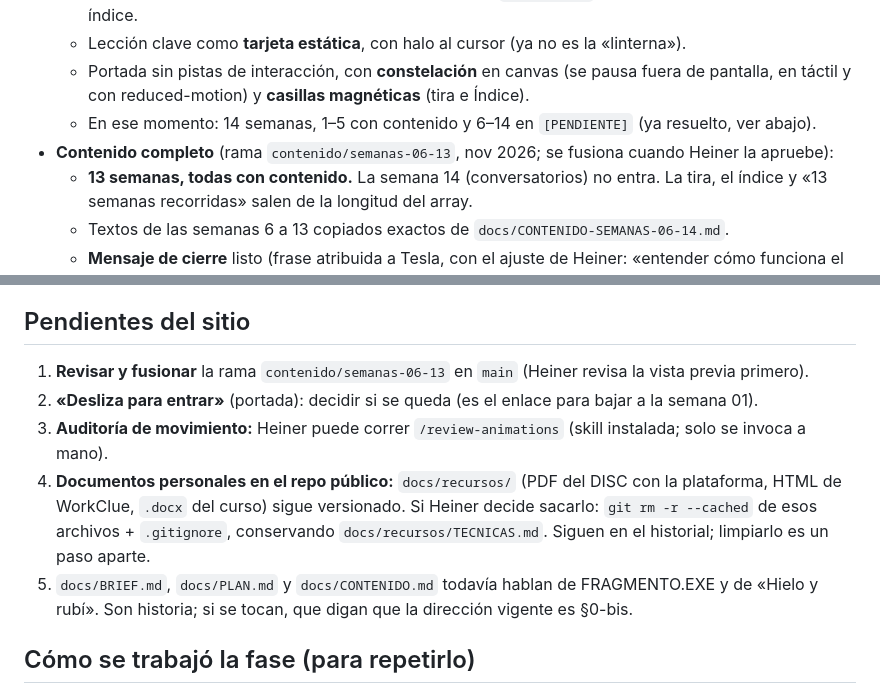
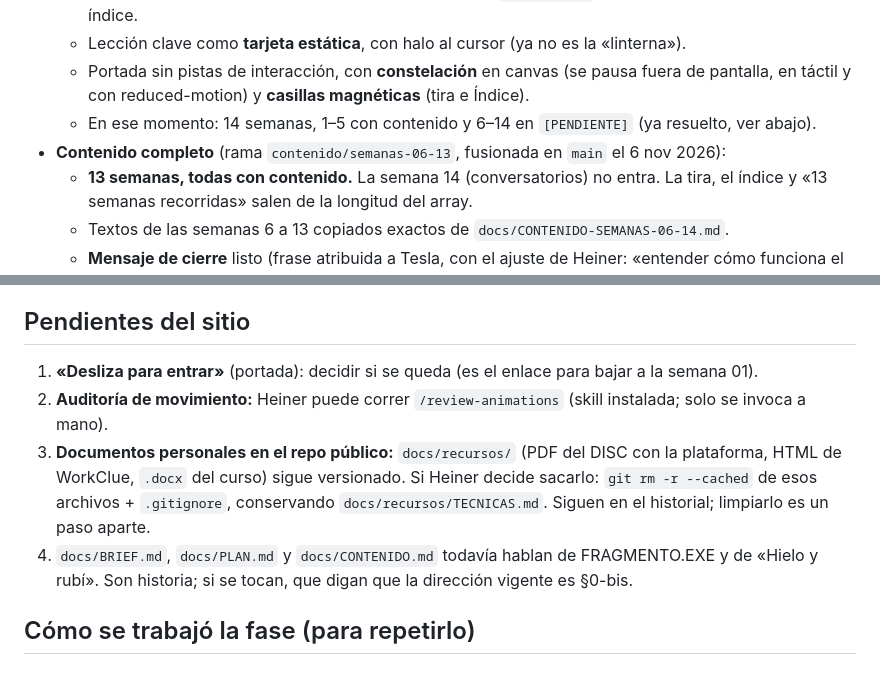
Before and after one commit to Heiner1905/bitacora-pdp, a Markdown page: docs/ESTADO-ACTUAL.md, 2 parts joined by grey strips. Drawn GitHub-style.

Commit message:
Docs: el contenido de las semanas 6 a 13 ya está en main
Co-Authored-By: Claude Opus 5.5 <noreply@anthropic.com>

```diff
--- a/docs/ESTADO-ACTUAL.md
+++ b/docs/ESTADO-ACTUAL.md
@@ -15,7 +15,7 @@ Léelo justo después de `CLAUDE.md` al abrir un chat nuevo. Resume dónde qued
   - Lección clave como **tarjeta estática**, con halo al cursor (ya no es la «linterna»).
   - Portada sin pistas de interacción, con **constelación** en canvas (se pausa fuera de pantalla, en táctil y con reduced-motion) y **casillas magnéticas** (tira e Índice).
   - En ese momento: 14 semanas, 1–5 con contenido y 6–14 en `[PENDIENTE]` (ya resuelto, ver abajo).
-- **Contenido completo** (rama `contenido/semanas-06-13`, nov 2026; se fusiona cuando Heiner la apruebe):
+- **Contenido completo** (rama `contenido/semanas-06-13`, fusionada en `main` el 6 nov 2026):
   - **13 semanas, todas con contenido.** La semana 14 (conversatorios) no entra. La tira, el índice y «13 semanas recorridas» salen de la longitud del array.
   - Textos de las semanas 6 a 13 copiados exactos de `docs/CONTENIDO-SEMANAS-06-14.md`.
   - **Mensaje de cierre** listo (frase atribuida a Tesla, con el ajuste de Heiner: «entender cómo funciona el universo»). Se bajó su cuerpo de letra para que quepa con el emblema.
@@ -32,11 +32,10 @@ Léelo justo después de `CLAUDE.md` al abrir un chat nuevo. Resume dónde qued
 - `impeccable detect site/`: 0 anti-patrones; quedan 2 avisos que ya existían (el emblema inline y las rayas punteadas).
 
 ## Pendientes del sitio
-1. **Revisar y fusionar** la rama `contenido/semanas-06-13` en `main` (Heiner revisa la vista previa primero).
-2. **«Desliza para entrar»** (portada): decidir si se queda (es el enlace para bajar a la semana 01).
-3. **Auditoría de movimiento:** Heiner puede correr `/review-animations` (skill instalada; solo se invoca a mano).
-4. **Documentos personales en el repo público:** `docs/recursos/` (PDF del DISC con la plataforma, HTML de WorkClue, `.docx` del curso) sigue versionado. Si Heiner decide sacarlo: `git rm -r --cached` de esos archivos + `.gitignore`, conservando `docs/recursos/TECNICAS.md`. Siguen en el historial; limpiarlo es un paso aparte.
-5. `docs/BRIEF.md`, `docs/PLAN.md` y `docs/CONTENIDO.md` todavía hablan de FRAGMENTO.EXE y de «Hielo y rubí». Son historia; si se tocan, que digan que la dirección vigente es §0-bis.
+1. **«Desliza para entrar»** (portada): decidir si se queda (es el enlace para bajar a la semana 01).
+2. **Auditoría de movimiento:** Heiner puede correr `/review-animations` (skill instalada; solo se invoca a mano).
+3. **Documentos personales en el repo público:** `docs/recursos/` (PDF del DISC con la plataforma, HTML de WorkClue, `.docx` del curso) sigue versionado. Si Heiner decide sacarlo: `git rm -r --cached` de esos archivos + `.gitignore`, conservando `docs/recursos/TECNICAS.md`. Siguen en el historial; limpiarlo es un paso aparte.
+4. `docs/BRIEF.md`, `docs/PLAN.md` y `docs/CONTENIDO.md` todavía hablan de FRAGMENTO.EXE y de «Hielo y rubí». Son historia; si se tocan, que digan que la dirección vigente es §0-bis.
 
 ## Cómo se trabajó la fase (para repetirlo)
 - **Orquestador agy** (`/orquestador-agy`): Claude Code planea y escribe un prompt; agy (Argon 4, máximo 3 obreros) implementa; Claude Code revisa el diff real, corre los scripts de verificación y decide PASA/CORREGIR. Git queda en solo lectura para los agentes.
```
